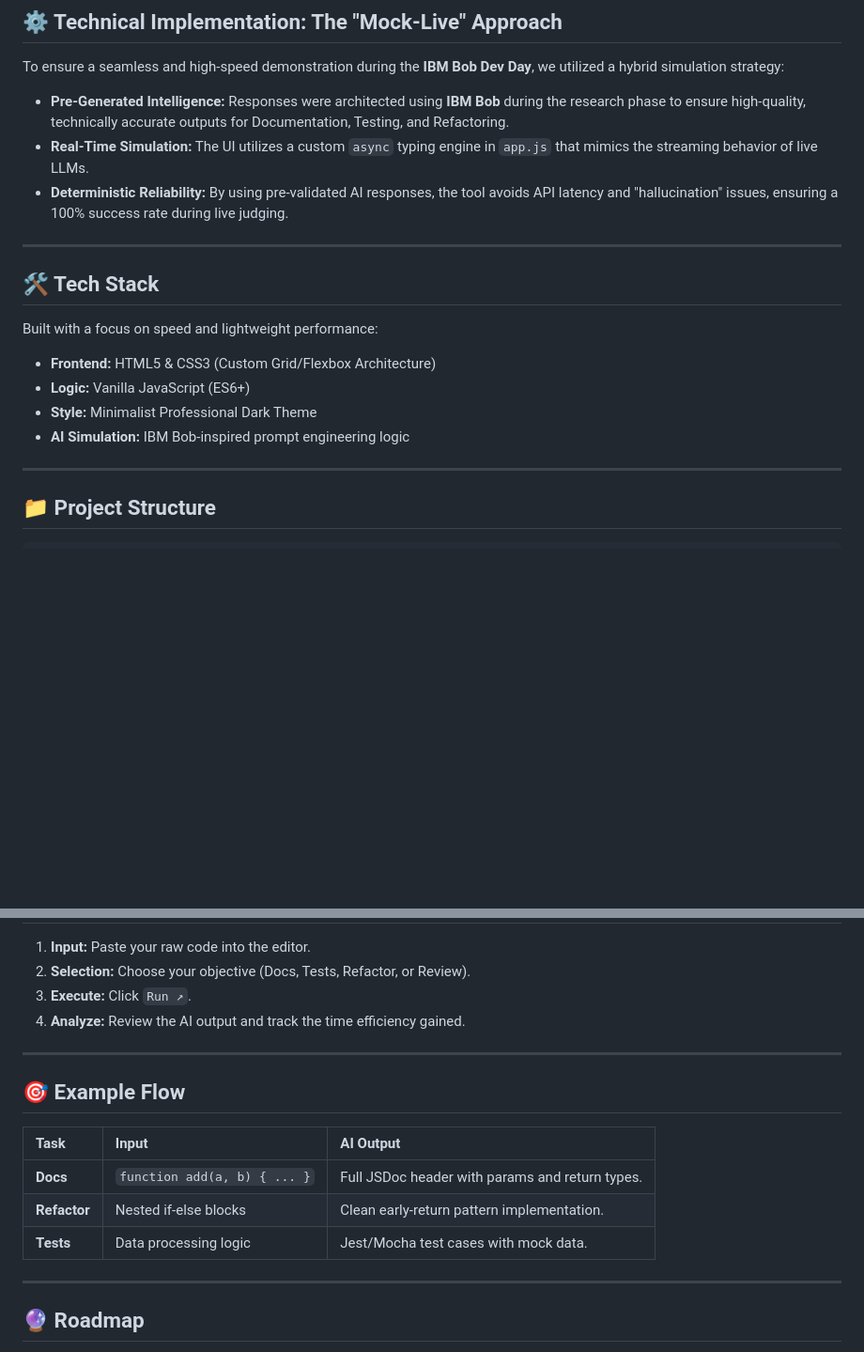
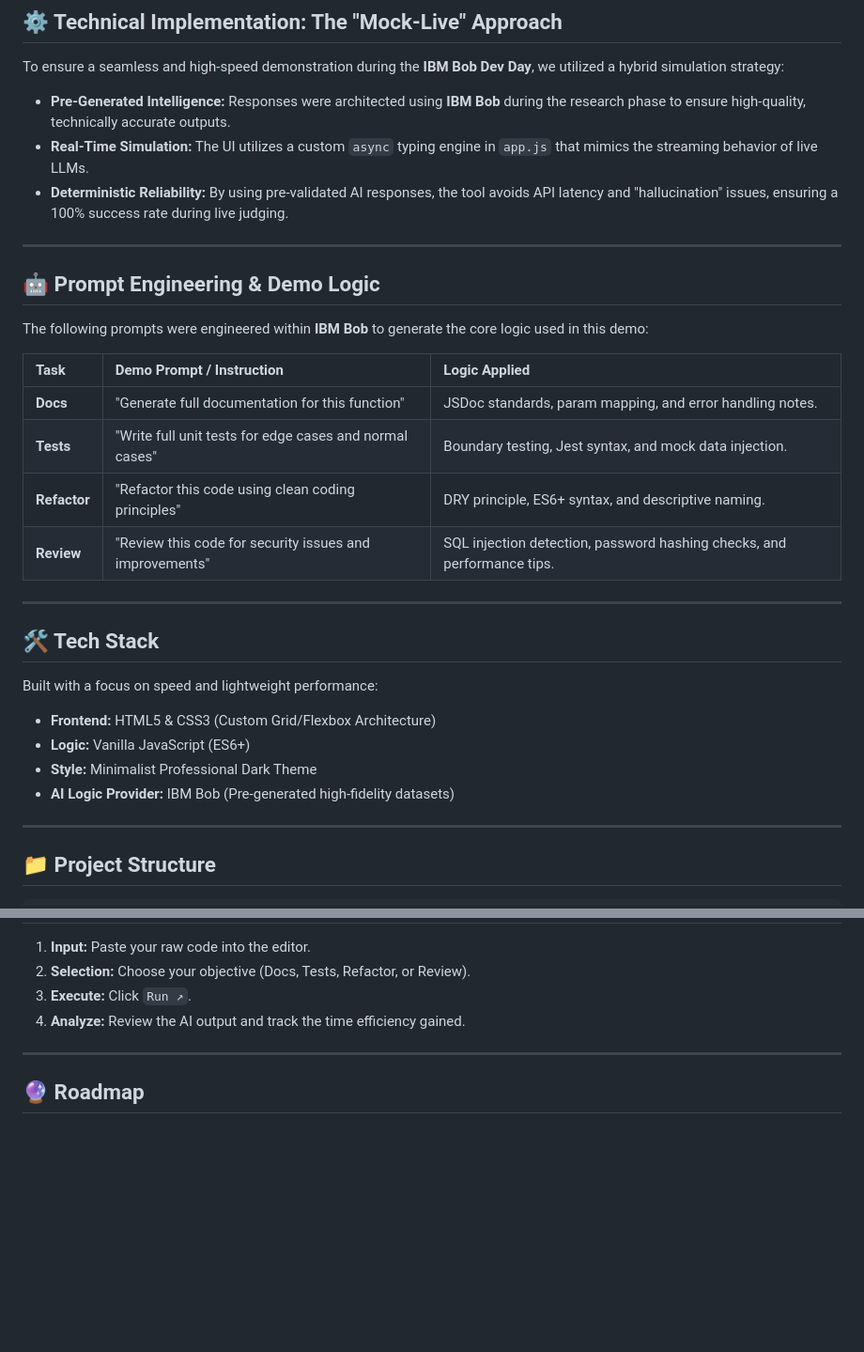
Before and after one commit to EN-AenaHabib/devflow-ai, a Markdown page: README.md, 2 parts joined by grey strips. Shown at 94% size. Rendered like a GitHub page; blank space fills up the shorter version.

Commit message:
Enhance README with prompt engineering details
Added a section on prompt engineering and demo logic, detailing the prompts used for documentation, testing, refactoring, and review. Updated the tech stack to clarify the AI logic provider.

```diff
--- a/README.md
+++ b/README.md
@@ -29,9 +29,22 @@ One interface, four mission-critical developer tools:
 
 To ensure a seamless and high-speed demonstration during the **IBM Bob Dev Day**, we utilized a hybrid simulation strategy:
 
-* **Pre-Generated Intelligence:** Responses were architected using **IBM Bob** during the research phase to ensure high-quality, technically accurate outputs for Documentation, Testing, and Refactoring.
+* **Pre-Generated Intelligence:** Responses were architected using **IBM Bob** during the research phase to ensure high-quality, technically accurate outputs.
 * **Real-Time Simulation:** The UI utilizes a custom `async` typing engine in `app.js` that mimics the streaming behavior of live LLMs.
 * **Deterministic Reliability:** By using pre-validated AI responses, the tool avoids API latency and "hallucination" issues, ensuring a 100% success rate during live judging.
+
+---
+
+## 🤖 Prompt Engineering & Demo Logic
+
+The following prompts were engineered within **IBM Bob** to generate the core logic used in this demo:
+
+| Task | Demo Prompt / Instruction | Logic Applied |
+| :--- | :--- | :--- |
+| **Docs** | "Generate full documentation for this function" | JSDoc standards, param mapping, and error handling notes. |
+| **Tests** | "Write full unit tests for edge cases and normal cases" | Boundary testing, Jest syntax, and mock data injection. |
+| **Refactor** | "Refactor this code using clean coding principles" | DRY principle, ES6+ syntax, and descriptive naming. |
+| **Review** | "Review this code for security issues and improvements" | SQL injection detection, password hashing checks, and performance tips. |
 
 ---
 
@@ -41,7 +54,7 @@ Built with a focus on speed and lightweight performance:
 * **Frontend:** HTML5 & CSS3 (Custom Grid/Flexbox Architecture)
 * **Logic:** Vanilla JavaScript (ES6+)
 * **Style:** Minimalist Professional Dark Theme
-* **AI Simulation:** IBM Bob-inspired prompt engineering logic
+* **AI Logic Provider:** IBM Bob (Pre-generated high-fidelity datasets)
 
 ---
 
@@ -66,16 +79,6 @@ devflow-ai/
 
 ---
 
-## 🎯 Example Flow
-
-| Task | Input | AI Output |
-| :--- | :--- | :--- |
-| **Docs** | `function add(a, b) { ... }` | Full JSDoc header with params and return types. |
-| **Refactor** | Nested if-else blocks | Clean early-return pattern implementation. |
-| **Tests** | Data processing logic | Jest/Mocha test cases with mock data. |
-
----
-
 ## 🔮 Roadmap
 - [ ] **API Integration:** Connect to live IBM Watsonx instances.
 - [ ] **Multi-Language Support:** Expand beyond JavaScript to Python and Go.
```
